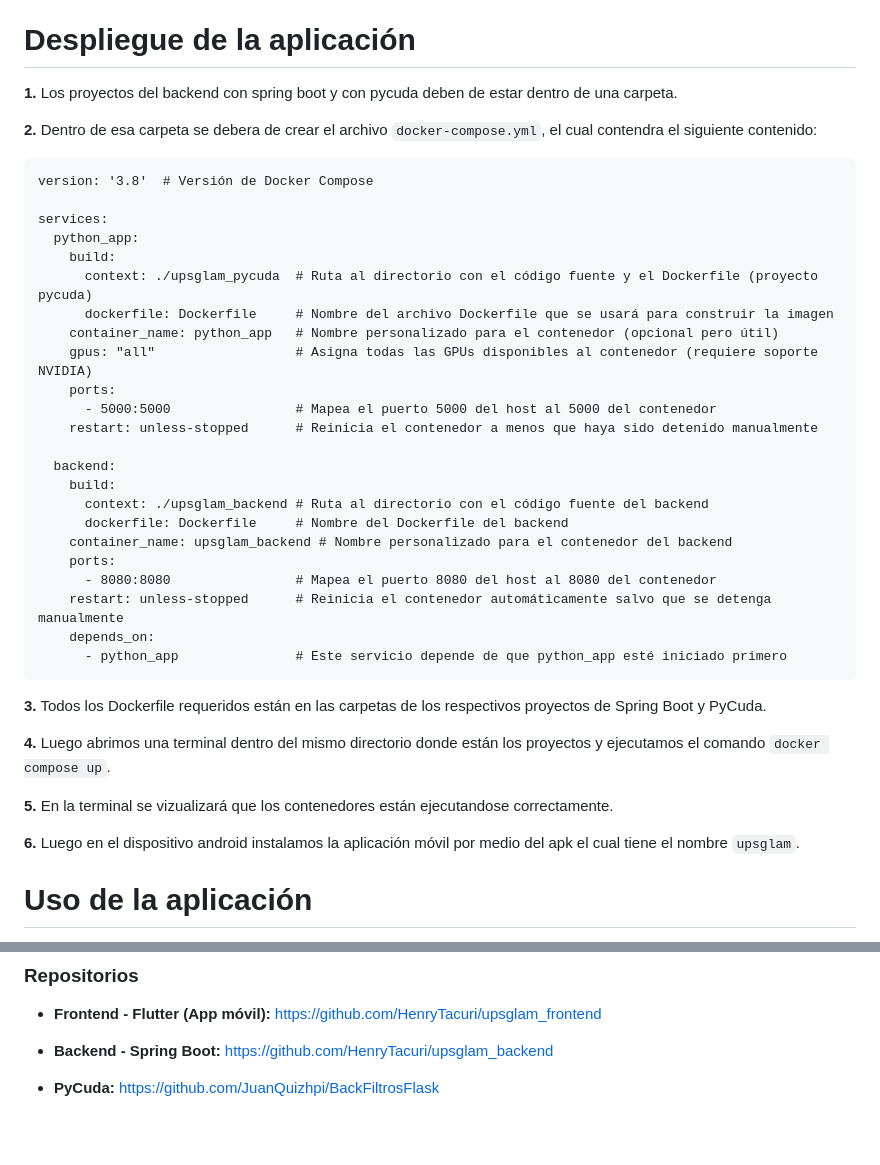
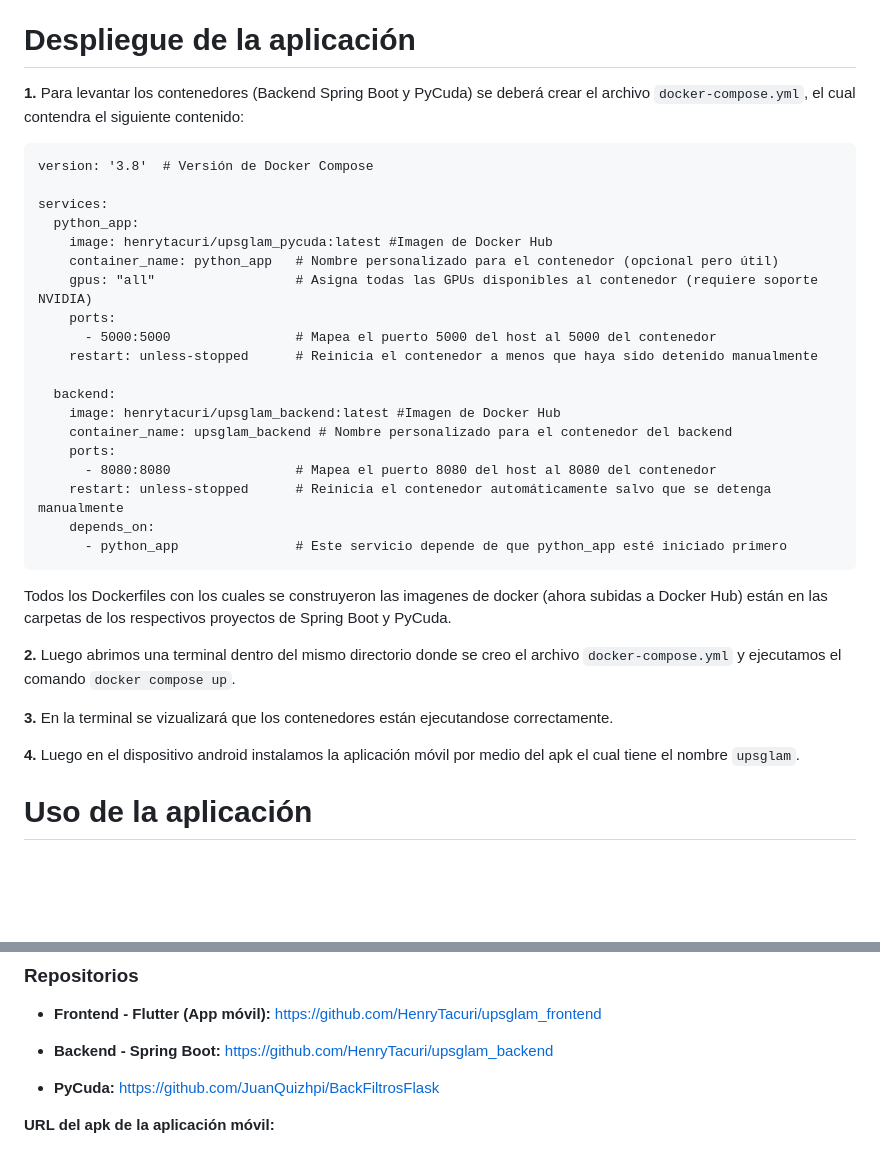
Before and after one commit to HenryTacuri/upsglam_frontend, a Markdown page: README.md, 2 parts joined by grey strips. GitHub-like rendering; blank space fills up the shorter version.

Commit message:
README v2

````diff
--- a/README.md
+++ b/README.md
@@ -19,18 +19,14 @@ Con los contenedores backend y pycuda, se realiza la orquestación de contenedor
 
 # **Despliegue de la aplicación**
 
-**1.** Los proyectos del backend con spring boot y con pycuda deben de estar dentro de una carpeta.
-
-**2.** Dentro de esa carpeta se debera de crear el archivo ```docker-compose.yml```, el cual contendra el siguiente contenido:
+**1.** Para levantar los contenedores (Backend Spring Boot y PyCuda) se deberá crear el archivo ```docker-compose.yml```, el cual contendra el siguiente contenido:
 
 ```docker
 version: '3.8'  # Versión de Docker Compose
 
 services:
   python_app:
-    build:
-      context: ./upsglam_pycuda  # Ruta al directorio con el código fuente y el Dockerfile (proyecto pycuda)
-      dockerfile: Dockerfile     # Nombre del archivo Dockerfile que se usará para construir la imagen
+    image: henrytacuri/upsglam_pycuda:latest #Imagen de Docker Hub
     container_name: python_app   # Nombre personalizado para el contenedor (opcional pero útil)
     gpus: "all"                  # Asigna todas las GPUs disponibles al contenedor (requiere soporte NVIDIA)
     ports:
@@ -38,9 +34,7 @@ services:
     restart: unless-stopped      # Reinicia el contenedor a menos que haya sido detenido manualmente
 
   backend:
-    build:
-      context: ./upsglam_backend # Ruta al directorio con el código fuente del backend
-      dockerfile: Dockerfile     # Nombre del Dockerfile del backend
+    image: henrytacuri/upsglam_backend:latest #Imagen de Docker Hub
     container_name: upsglam_backend # Nombre personalizado para el contenedor del backend
     ports:
       - 8080:8080                # Mapea el puerto 8080 del host al 8080 del contenedor
@@ -49,13 +43,13 @@ services:
       - python_app               # Este servicio depende de que python_app esté iniciado primero
 ```
 
-**3.** Todos los Dockerfile requeridos están en las carpetas de los respectivos proyectos de Spring Boot y PyCuda.
+Todos los Dockerfiles con los cuales se construyeron las imagenes de docker (ahora subidas a Docker Hub) están en las carpetas de los respectivos proyectos de Spring Boot y PyCuda.
 
-**4.** Luego abrimos una terminal dentro del mismo directorio donde están los proyectos y ejecutamos el comando ```docker compose up```.
+**2.** Luego abrimos una terminal dentro del mismo directorio donde se creo el archivo ```docker-compose.yml``` y ejecutamos el comando ```docker compose up```.
 
-**5.** En la terminal se vizualizará que los contenedores están ejecutandose correctamente.
+**3.** En la terminal se vizualizará que los contenedores están ejecutandose correctamente.
 
-**6.** Luego en el dispositivo android instalamos la aplicación móvil por medio del apk el cual tiene el nombre ```upsglam```.
+**4.** Luego en el dispositivo android instalamos la aplicación móvil por medio del apk el cual tiene el nombre ```upsglam```.
 
 
 # **Uso de la aplicación**
@@ -79,3 +73,6 @@ services:
 * **Backend - Spring Boot:** https://github.com/HenryTacuri/upsglam_backend
 
 * **PyCuda:** https://github.com/JuanQuizhpi/BackFiltrosFlask
+
+
+**URL del apk de la aplicación móvil:**
````
